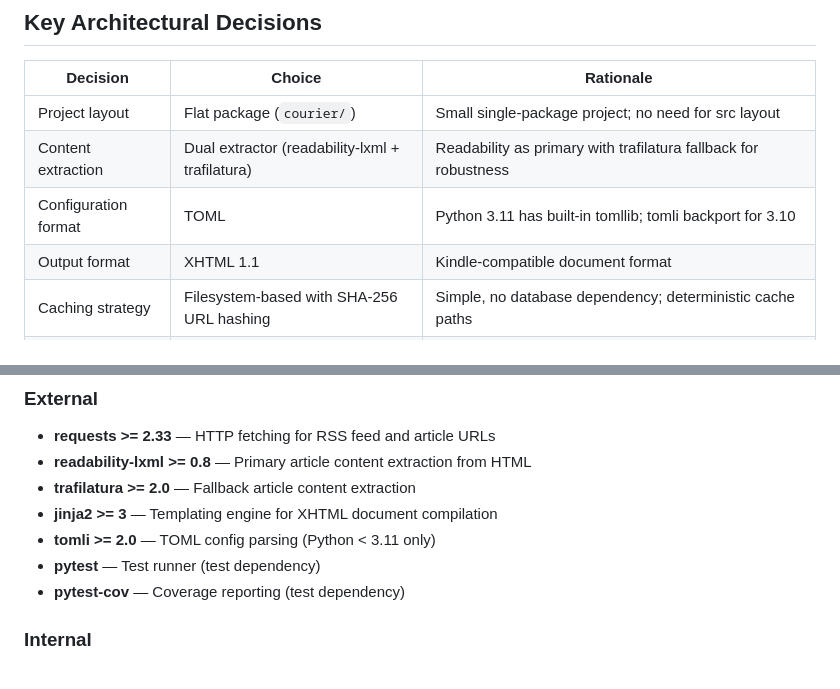
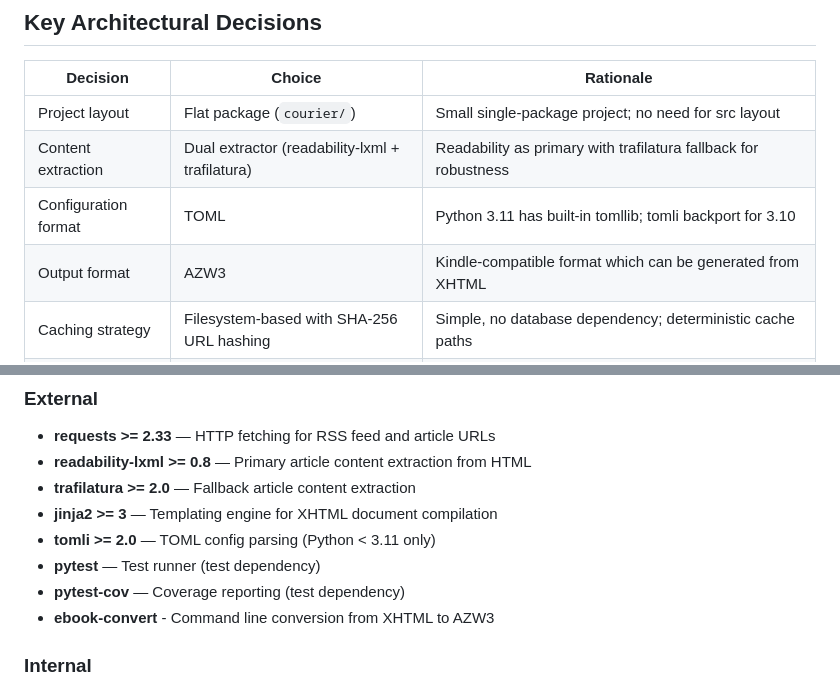
Before and after one commit to niksilver/Wharfinger-Courier, a Markdown page: docs/architecture.md, 2 parts joined by grey strips. GitHub-like rendering.

Commit message:
Update architecture doc to talk about ebook-convert.

```diff
--- a/docs/architecture.md
+++ b/docs/architecture.md
@@ -19,7 +19,7 @@
 | Project layout | Flat package (`courier/`) | Small single-package project; no need for src layout |
 | Content extraction | Dual extractor (readability-lxml + trafilatura) | Readability as primary with trafilatura fallback for robustness |
 | Configuration format | TOML | Python 3.11 has built-in tomllib; tomli backport for 3.10 |
-| Output format | XHTML 1.1 | Kindle-compatible document format |
+| Output format | AZW3 | Kindle-compatible format which can be generated from XHTML |
 | Caching strategy | Filesystem-based with SHA-256 URL hashing | Simple, no database dependency; deterministic cache paths |
 | Pipeline architecture | Orchestrator pattern | Single `run_pipeline` function coordinates fetch, extract, and compile stages |
 
@@ -33,6 +33,7 @@
 - **tomli >= 2.0** — TOML config parsing (Python < 3.11 only)
 - **pytest** — Test runner (test dependency)
 - **pytest-cov** — Coverage reporting (test dependency)
+- **ebook-convert** - Command line conversion from XHTML to AZW3
 
 ### Internal
 - **courier.config** — TOML configuration loading into a Config dataclass
```
